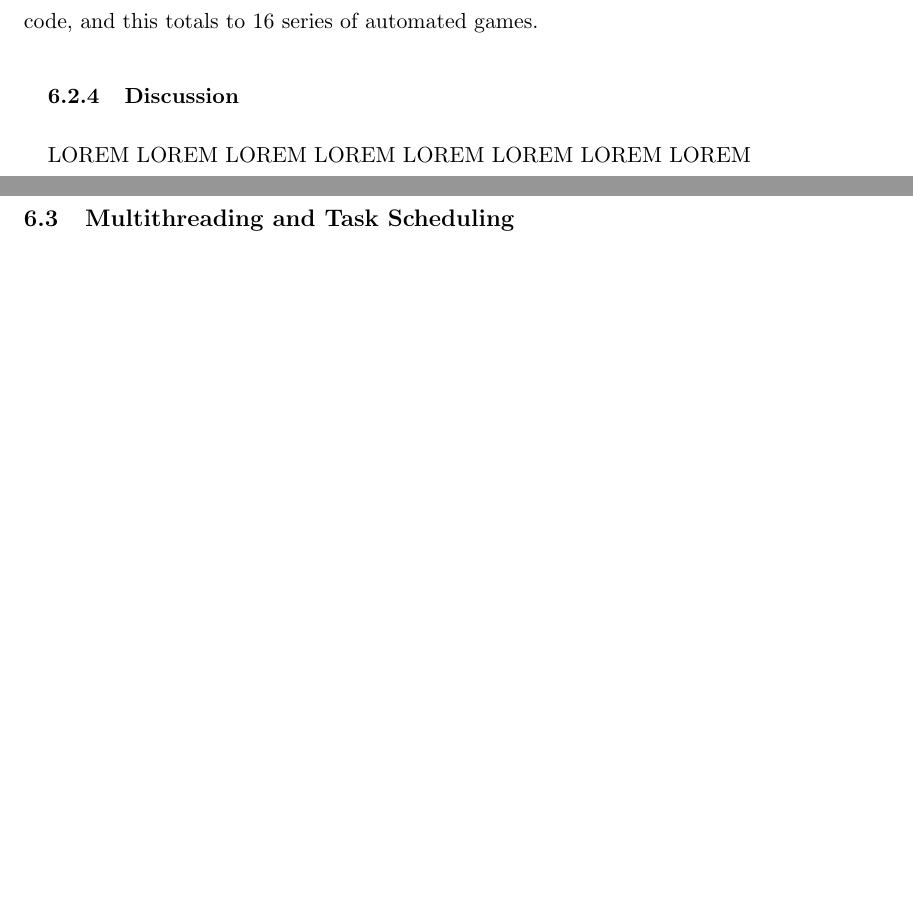
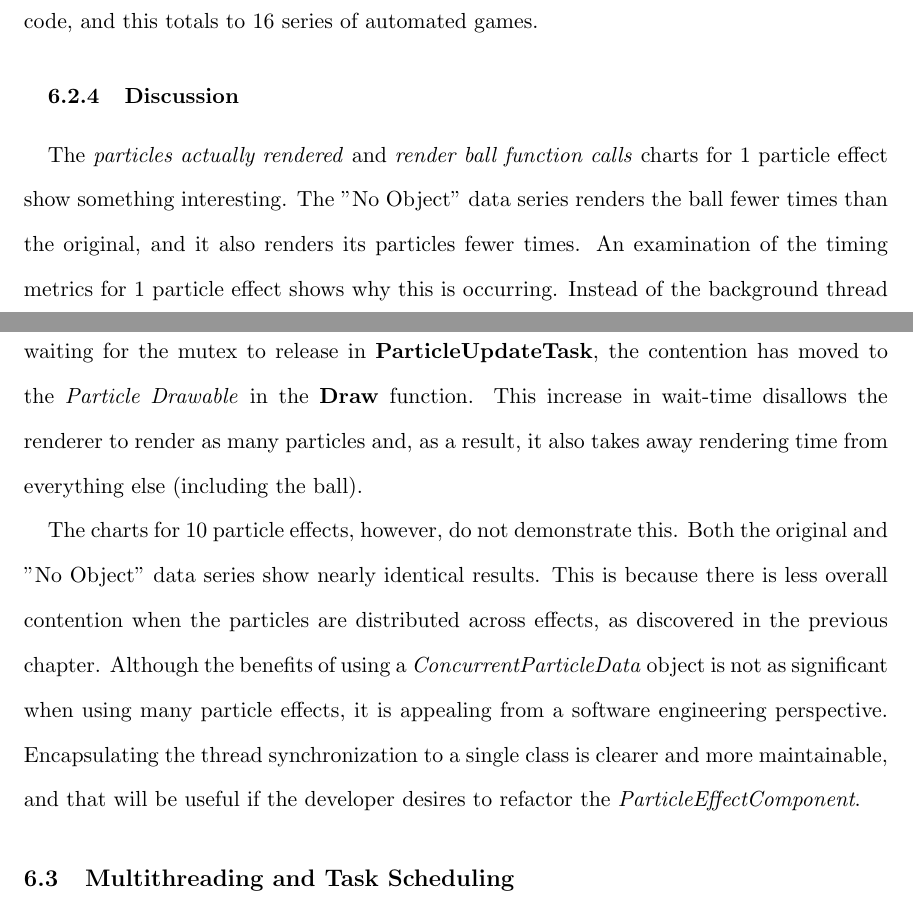
Before and after one commit to angiebrr/um-thesis-particle-optimization, a LaTeX thesis (Thesis.tex, which reads observations.tex): two parts of pages 85 and 90 of 103, joined at a grey line, cut so that both start at the same text, the shorter picture padded with empty space. Compiled offline with pdfLaTeX; a missing bibliography style is replaced by a similar one.

Commit message:
- Finished the Copies section - Fixing the labels for the Task charts (said ParticleUpdateTask Lock instead of ParticleUpdateTask CommitParticleData Lock)

```diff
--- a/observations.tex
+++ b/observations.tex
@@ -153,7 +153,10 @@ All of these scenarios were ran with PPE values that were 10\% and 100\% of TMP.
 \subsection{Discussion}\label{ssec:observe_copies_discussion}
 % ----------------------------------------------------------------------------------------------------------------------------
 
-LOREM LOREM LOREM LOREM LOREM LOREM LOREM LOREM
+The \var{particles actually rendered} and \var{render ball function calls} charts for 1 particle effect show something interesting. The "No Object" data series renders the ball fewer times than the original, and it also renders its particles fewer times. An examination of the timing metrics for 1 particle effect shows why this is occurring. Instead of the background thread waiting for the mutex to release in \func{ParticleUpdateTask}, the contention has moved to the \class{Particle Drawable} in the \func{Draw} function. This increase in wait-time disallows the renderer to render as many particles and, as a result, it also takes away rendering time from everything else (including the ball).
+
+The charts for 10 particle effects, however, do not demonstrate this. Both the original and "No Object" data series show nearly identical results. This is because there is less overall contention when the particles are distributed across effects, as discovered in the previous chapter. Although the benefits of using a \var{ConcurrentParticleData} object is not as significant when using many particle effects, it is appealing from a software engineering perspective. Encapsulating the thread synchronization to a single class is clearer and more maintainable, and that will be useful if the developer desires to refactor the \class{ParticleEffectComponent}.
+
 
 % ////////////////////////////////////////////////////////////////////////////////////////////////////////////////////////////
 % Multithreading and task scheduling
```
Also changed, not shown: figures/png/task_scheduling/10PE_5K_Section-Calls.png, figures/png/task_scheduling/10PE_5K_Timed-Sections.png, figures/png/task_scheduling/1PE_50K_Section-Calls.png, figures/png/task_scheduling/1PE_50K_Timed-Sections.png, 5 other files.
